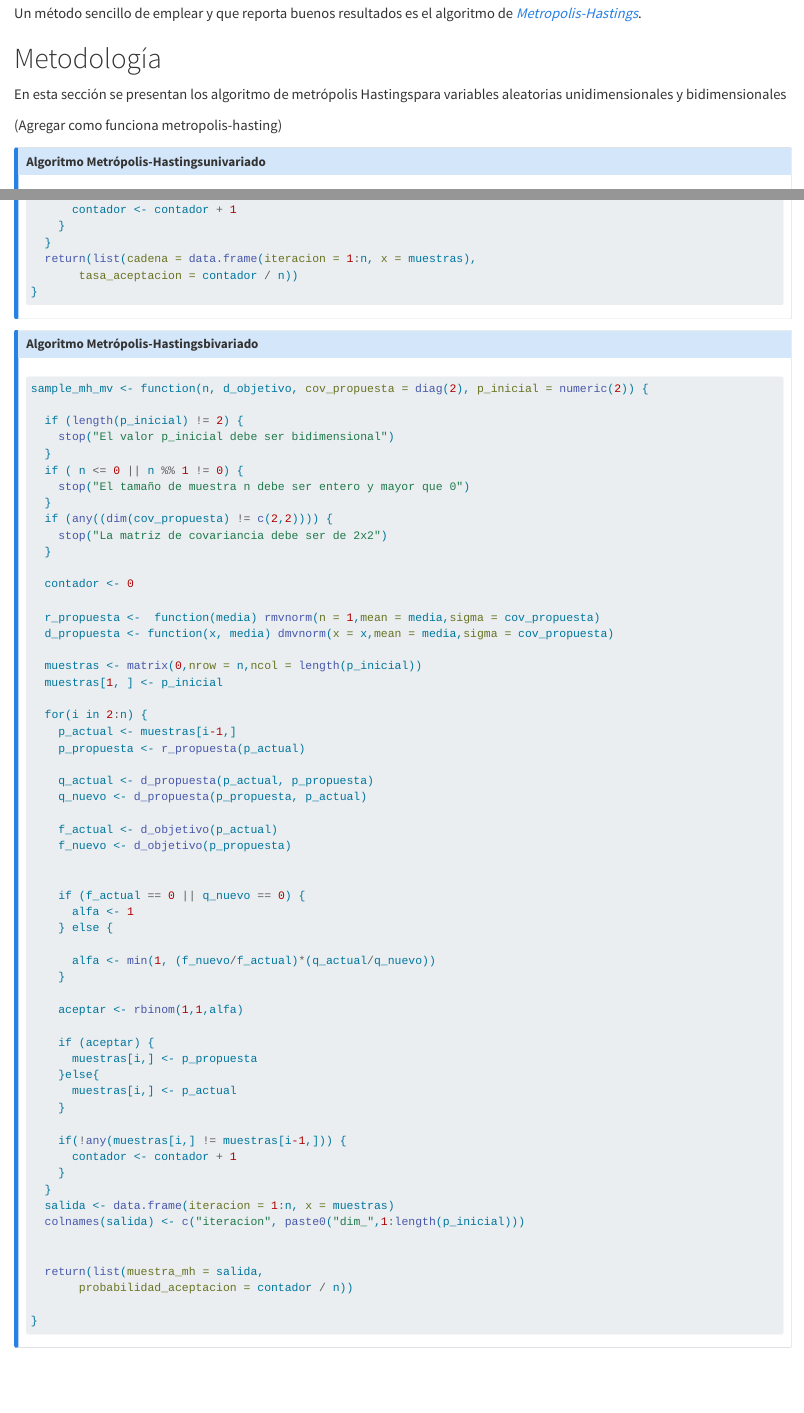
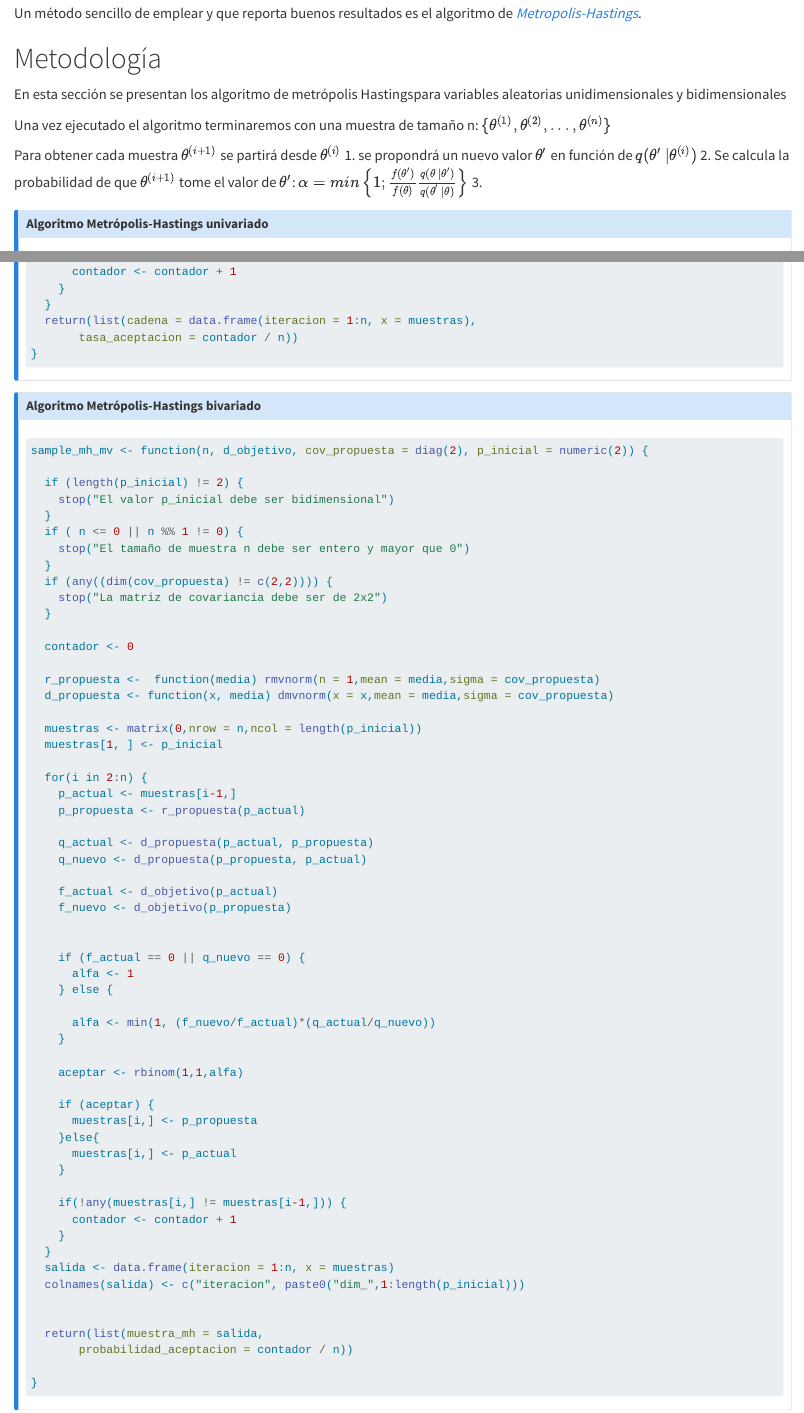
Before and after one commit to GamboaNicolas/Metropolis-Hastings-examples, a Quarto document (Informe.qmd): the page in a window 1100 px wide, from 390 px down, and a second part further down, joined at a grey line. Rendered offline with R 4.5, knitr and Pandoc in place of Quarto, with nearby package versions; both versions are drawn in the output format of the newer one.

Commit message:
Redacción de qué hace M-H

```diff
--- a/Informe.qmd
+++ b/Informe.qmd
@@ -55,7 +55,13 @@ Un método sencillo de emplear y que reporta buenos resultados es el algoritmo d
 
 En esta sección se presentan los algoritmo de metrópolis Hastingspara variables aleatorias unidimensionales y bidimensionales
 
-(Agregar como funciona metropolis-hasting)
+Una vez ejecutado el algoritmo terminaremos con una muestra de tamaño n: $\{\theta^{(1)},\theta^{(2)},...,\theta^{(n)}\}$
+
+Para obtener cada muestra $\theta^{(i+1)}$ se partirá desde $\theta^{(i)}$
+    1. se propondrá un nuevo valor $\theta'$ en función de $q(\theta' \ |\theta^{(i)})$
+    2. Se calcula la probabilidad de que $\theta^{(i+1)}$ tome el valor de $\theta'$: $\alpha = min\left\{1;\frac{f(\theta')}{f(\theta)}\frac{q(\theta \ |\theta')}{q(\theta' \ |\theta)}\right\}$
+    3.
+
 
 ::: {.callout-note}
 
```
Also changed, not shown: Informe.qmd (6 more changed lines).
